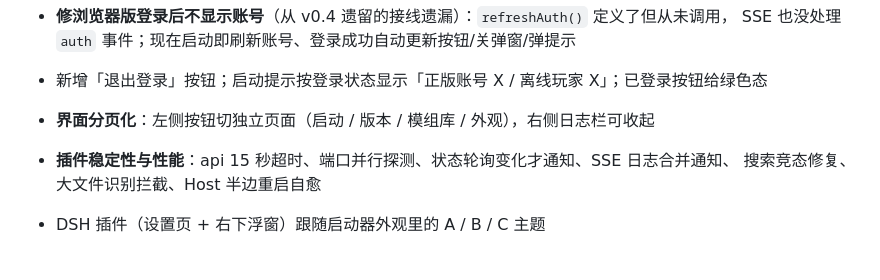
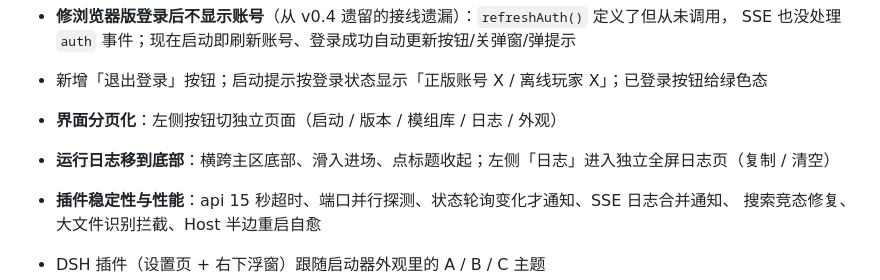
Before and after one commit to end876/dsh-mcl, a Markdown page: README.md, the part around the change. Rendered like a GitHub page; blank space fills up the shorter version.

Commit message:
docs: changelog 补上底部日志栏 / 日志独立页

```diff
--- a/README.md
+++ b/README.md
@@ -206,7 +206,8 @@ mc-launcher/
 - **修浏览器版登录后不显示账号**（从 v0.4 遗留的接线遗漏）：`refreshAuth()` 定义了但从未调用，
   SSE 也没处理 `auth` 事件；现在启动即刷新账号、登录成功自动更新按钮/关弹窗/弹提示
 - 新增「退出登录」按钮；启动提示按登录状态显示「正版账号 X / 离线玩家 X」；已登录按钮给绿色态
-- **界面分页化**：左侧按钮切独立页面（启动 / 版本 / 模组库 / 外观），右侧日志栏可收起
+- **界面分页化**：左侧按钮切独立页面（启动 / 版本 / 模组库 / 日志 / 外观）
+- **运行日志移到底部**：横跨主区底部、滑入进场、点标题收起；左侧「日志」进入独立全屏日志页（复制 / 清空）
 - **插件稳定性与性能**：api 15 秒超时、端口并行探测、状态轮询变化才通知、SSE 日志合并通知、
   搜索竞态修复、大文件识别拦截、Host 半边重启自愈
 - DSH 插件（设置页 + 右下浮窗）跟随启动器外观里的 A / B / C 主题
```
